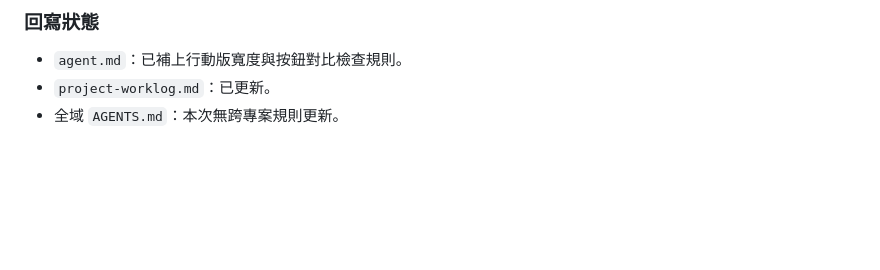
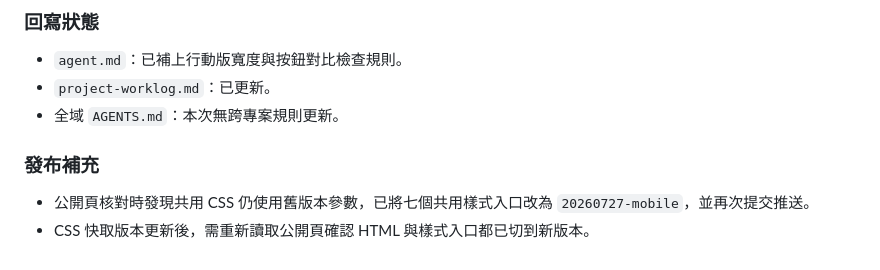
Before and after one commit to 594katchang-source/594katchang-source.github.io, a Markdown page: project-worklog.md, the part around the change. GitHub-like rendering; blank space fills up the shorter version.

Commit message:
Record mobile release verification

```diff
--- a/project-worklog.md
+++ b/project-worklog.md
@@ -357,3 +357,8 @@
 - `agent.md`：已補上行動版寬度與按鈕對比檢查規則。
 - `project-worklog.md`：已更新。
 - 全域 `AGENTS.md`：本次無跨專案規則更新。
+
+### 發布補充
+
+- 公開頁核對時發現共用 CSS 仍使用舊版本參數，已將七個共用樣式入口改為 `20260727-mobile`，並再次提交推送。
+- CSS 快取版本更新後，需重新讀取公開頁確認 HTML 與樣式入口都已切到新版本。
```
